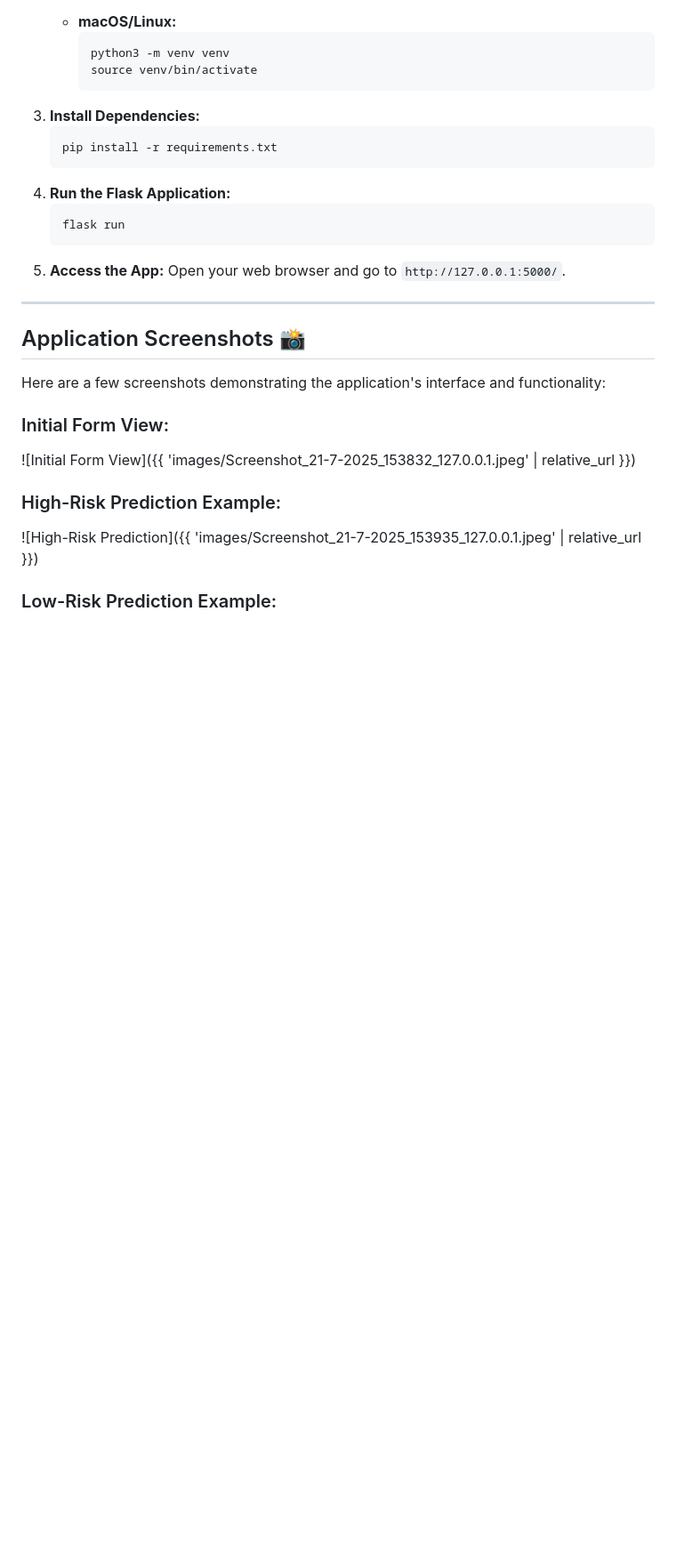
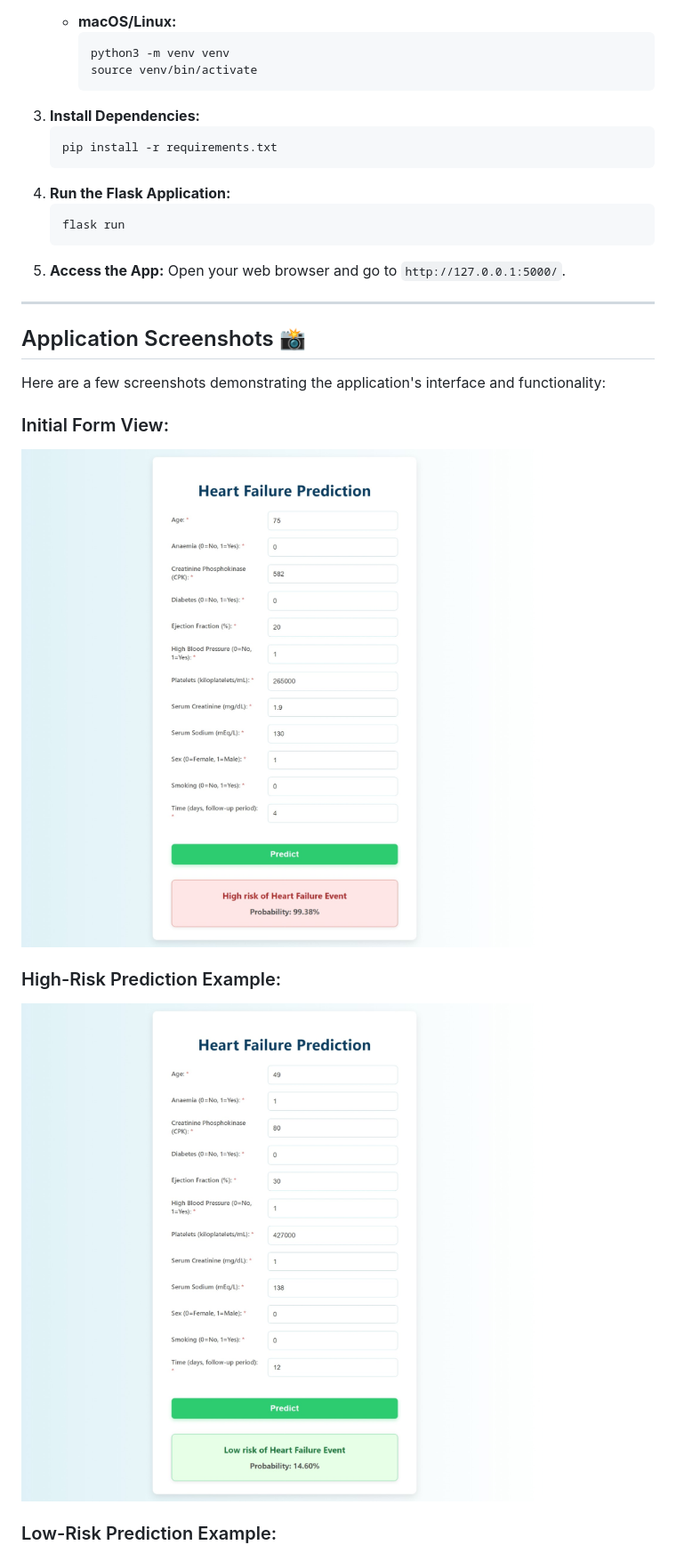
Before and after one commit to KnownTeach616/Heart-Failure-Prediction-Flask-App, a Markdown page: README.md, the part around one of its changes. Shown at 89% size. GitHub-like rendering; blank space fills up the shorter version.

Commit message:
Fix: Correct image paths in README.md

```diff
--- a/README.md
+++ b/README.md
@@ -63,11 +63,11 @@ To set up and run this project on your local machine:
 Here are a few screenshots demonstrating the application's interface and functionality:
 
 ### Initial Form View:
-![Initial Form View]({{ 'images/Screenshot_21-7-2025_153832_127.0.0.1.jpeg' | relative_url }})
+![Initial Form View](images/Screenshot_21-7-2025_153832_127.0.0.1.jpeg)
 
 
 ### High-Risk Prediction Example:
-![High-Risk Prediction]({{ 'images/Screenshot_21-7-2025_153935_127.0.0.1.jpeg' | relative_url }})
+![High-Risk Prediction](images/Screenshot_21-7-2025_153935_127.0.0.1.jpeg)
 
 
 ### Low-Risk Prediction Example:
```
Also changed, not shown: other parts of README.md (+1 -1 lines).
